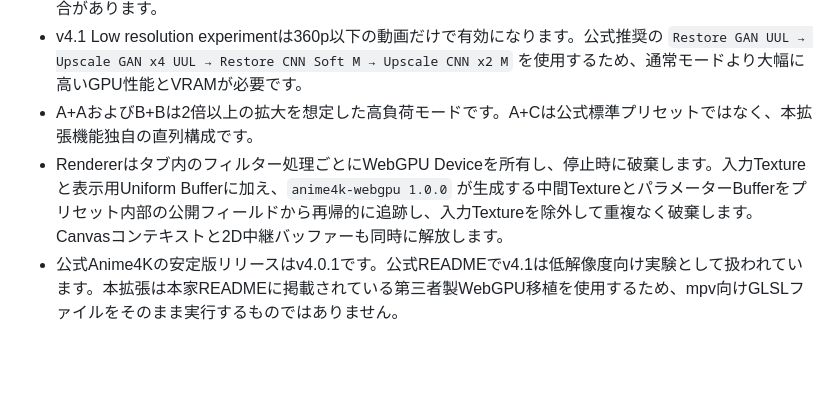
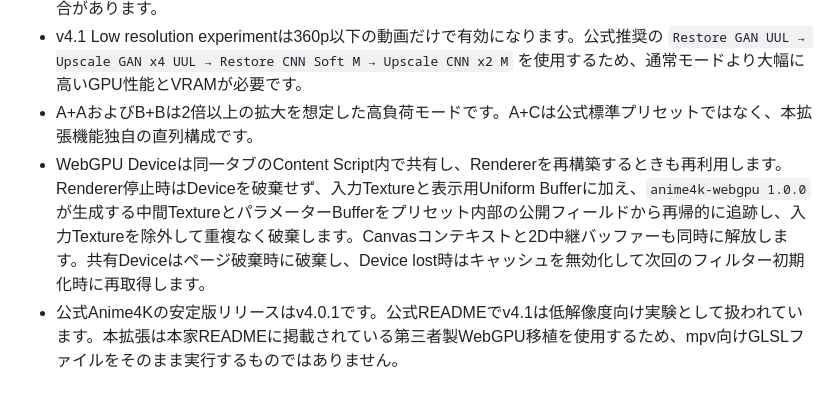
Before and after one commit to hrkz777/youtube-video-filter, a Markdown page: README.md, the part around the change. Drawn GitHub-style; blank space fills up the shorter version.

Commit message:
docs: WebGPU Deviceのライフサイクルを更新

```diff
--- a/README.md
+++ b/README.md
@@ -50,7 +50,7 @@ npm run build
 - HDR動画、DRM保護された動画、非常に高い解像度では、ブラウザやGPUの制約により適用できない場合があります。
 - v4.1 Low resolution experimentは360p以下の動画だけで有効になります。公式推奨の `Restore GAN UUL → Upscale GAN x4 UUL → Restore CNN Soft M → Upscale CNN x2 M` を使用するため、通常モードより大幅に高いGPU性能とVRAMが必要です。
 - A+AおよびB+Bは2倍以上の拡大を想定した高負荷モードです。A+Cは公式標準プリセットではなく、本拡張機能独自の直列構成です。
-- Rendererはタブ内のフィルター処理ごとにWebGPU Deviceを所有し、停止時に破棄します。入力Textureと表示用Uniform Bufferに加え、`anime4k-webgpu 1.0.0` が生成する中間TextureとパラメーターBufferをプリセット内部の公開フィールドから再帰的に追跡し、入力Textureを除外して重複なく破棄します。Canvasコンテキストと2D中継バッファーも同時に解放します。
+- WebGPU Deviceは同一タブのContent Script内で共有し、Rendererを再構築するときも再利用します。Renderer停止時はDeviceを破棄せず、入力Textureと表示用Uniform Bufferに加え、`anime4k-webgpu 1.0.0` が生成する中間TextureとパラメーターBufferをプリセット内部の公開フィールドから再帰的に追跡し、入力Textureを除外して重複なく破棄します。Canvasコンテキストと2D中継バッファーも同時に解放します。共有Deviceはページ破棄時に破棄し、Device lost時はキャッシュを無効化して次回のフィルター初期化時に再取得します。
 - 公式Anime4Kの安定版リリースはv4.0.1です。公式READMEでv4.1は低解像度向け実験として扱われています。本拡張は本家READMEに掲載されている第三者製WebGPU移植を使用するため、mpv向けGLSLファイルをそのまま実行するものではありません。
 
 ## 出典とライセンス
```
